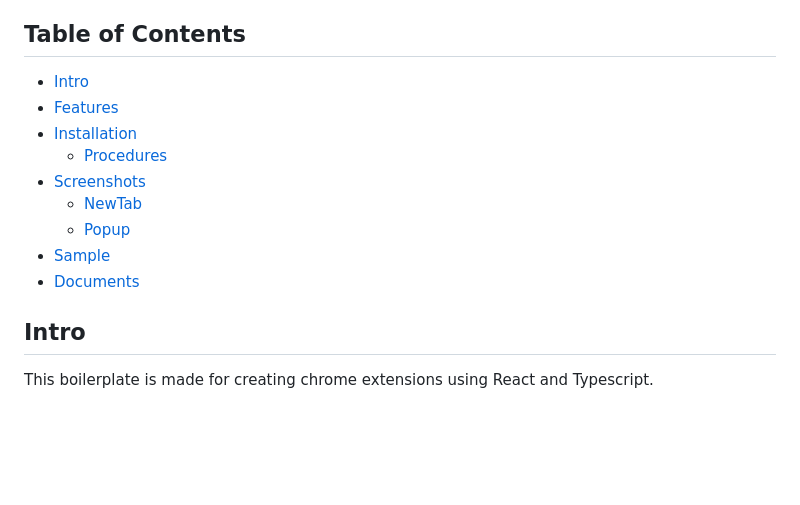
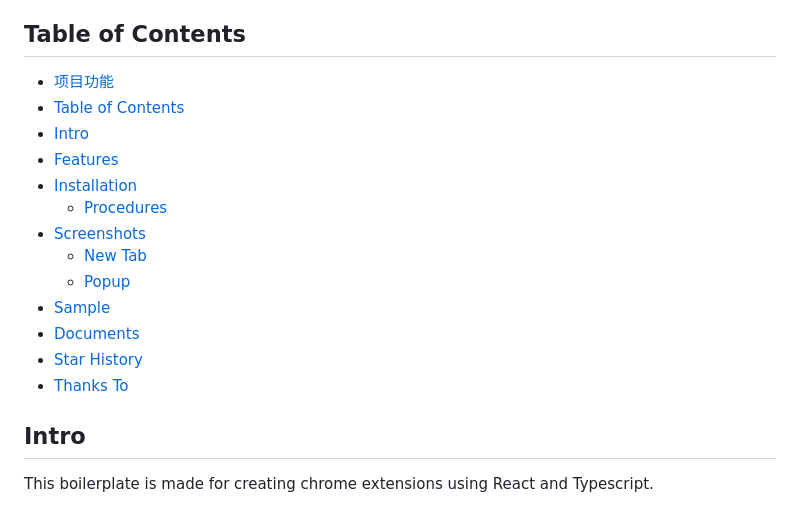
Before and after one commit to Jsmond2016/Cool-bookmarks-chrome-extension, a Markdown page: README.md, the part around one of its changes. Rendered like a GitHub page; blank space fills up the shorter version.

```diff
--- a/README.md
+++ b/README.md
@@ -16,14 +79,18 @@
 ## Table of Contents
 
-- [Intro](#intro)
-- [Features](#features)
-- [Installation](#installation)
-  - [Procedures](#procedures)
-- [Screenshots](#screenshots)
-  - [NewTab](#newtab)
-  - [Popup](#popup)
-- [Sample](#sample)
-- [Documents](#documents)
+- [项目功能](#项目功能)
+- [Table of Contents](#table-of-contents)
+- [Intro ](#intro-)
+- [Features ](#features-)
+- [Installation ](#installation-)
+  - [Procedures ](#procedures-)
+- [Screenshots ](#screenshots-)
+  - [New Tab ](#new-tab-)
+  - [Popup ](#popup-)
+- [Sample ](#sample-)
+- [Documents ](#documents-)
+- [Star History](#star-history)
+- [Thanks To](#thanks-to)
 
 ## Intro <a name="intro"></a>
 This boilerplate is made for creating chrome extensions using React and Typescript.
```
Also changed, not shown: other parts of README.md (+63 -0 lines).
